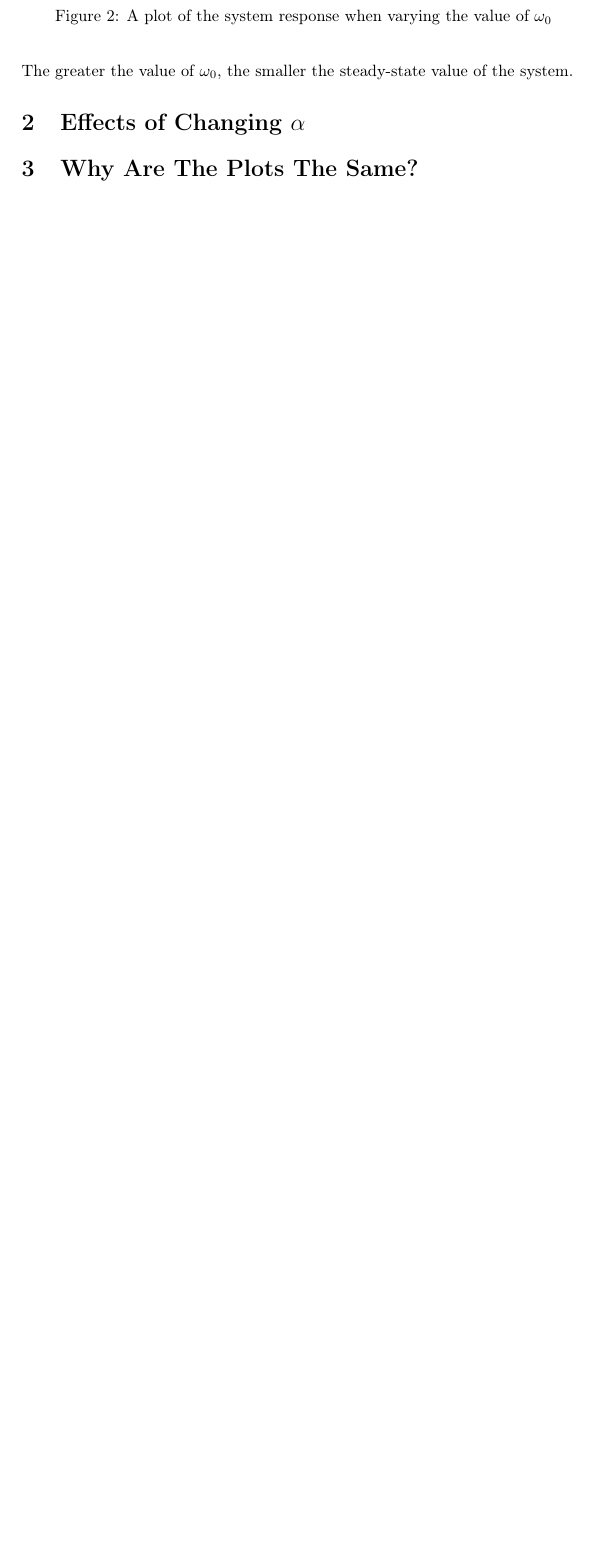
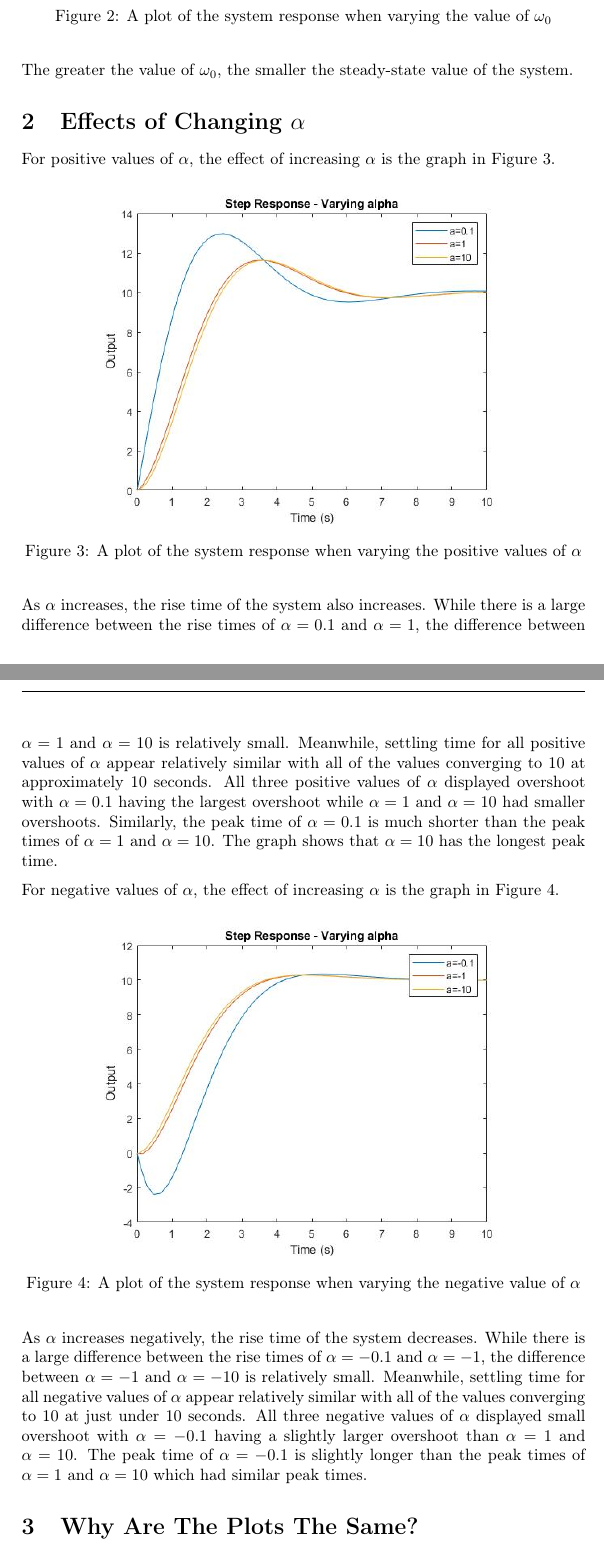
Before and after one commit to joseph-grosso/Notes, a LaTeX document (bachelor-3/semester-2/Design and Practice/master.tex, which reads bachelor-3/semester-2/Design and Practice/lec_04.tex): part of page 3 of 3 before the commit and two parts of pages 3 and 4 of 4 after it, the two joined at a grey line, cut so that both start at the same text, the shorter picture padded with empty space. Compiled offline with pdfLaTeX.

Commit message:
Add Max's code section 2

```diff
--- a/bachelor-3/semester-2/Design and Practice/lec_04.tex
+++ b/bachelor-3/semester-2/Design and Practice/lec_04.tex
@@ -18,7 +18,26 @@ The result of varying $\omega_{0}$ is seen in Figure \ref{fig:varying-w0}.
 	\label{fig:varying-w0}
 \end{figure}
 The greater the value of $\omega_{0}$, the smaller the steady-state value of the system.
-\section{Effects of Changing $\alpha$}
+
+\section{Effects of Changing $\alpha$}  %Maxym
+For positive values of $\alpha$, the effect of increasing $\alpha$ is the graph in Figure \ref{fig:varying-alpha-positive}.
+\begin{figure}[H]
+	\centering
+	\includegraphics[width=0.8\textwidth]{./figures/lab4_fig3-part4-3-2-positive.jpg}
+	\caption{A plot of the system response when varying the positive values of $\alpha$}
+	\label{fig:varying-alpha-positive}
+\end{figure}
+As $\alpha$ increases, the rise time of the system also increases. While there is a large difference between the rise times of $\alpha = 0.1$ and $\alpha = 1$, the difference between $\alpha = 1$ and $\alpha = 10$ is relatively small. Meanwhile, settling time for all positive values of $\alpha$ appear relatively similar with all of the values converging to 10 at approximately 10 seconds. All three positive values of $\alpha$ displayed overshoot with $\alpha = 0.1$ having the largest overshoot while $\alpha =1$ and $\alpha = 10$ had smaller overshoots. Similarly, the peak time of $\alpha = 0.1$ is much shorter than the peak times of $\alpha = 1$ and $\alpha = 10$. The graph shows that $\alpha = 10$ has the longest peak time.
+
+For negative values of $\alpha$, the effect of increasing $\alpha$ is the graph in Figure \ref{fig:varying-alpha-negative}.
+\begin{figure}[H]
+	\centering
+	\includegraphics[width=0.8\textwidth]{./figures/lab4_fig4-part4-3-2-negative.jpg}
+	\caption{A plot of the system response when varying the negative value of $\alpha$}
+	\label{fig:varying-alpha-negative}
+\end{figure}
+As $\alpha$ increases negatively, the rise time of the system decreases. While there is a large difference between the rise times of $\alpha = -0.1$ and $\alpha = -1$, the difference between $\alpha = -1$ and $\alpha = -10$ is relatively small. Meanwhile, settling time for all negative values of $\alpha$ appear relatively similar with all of the values converging to 10 at just under 10 seconds. All three negative values of $\alpha$ displayed small overshoot with $\alpha = -0.1$ having a slightly larger overshoot than $\alpha =1$ and $\alpha = 10$. The peak time of $\alpha = -0.1$ is slightly longer than the peak times of $\alpha = 1$ and $\alpha = 10$ which had similar peak times.
+% End Maxym Section
 
 \section{Why Are The Plots The Same?}
 
```
